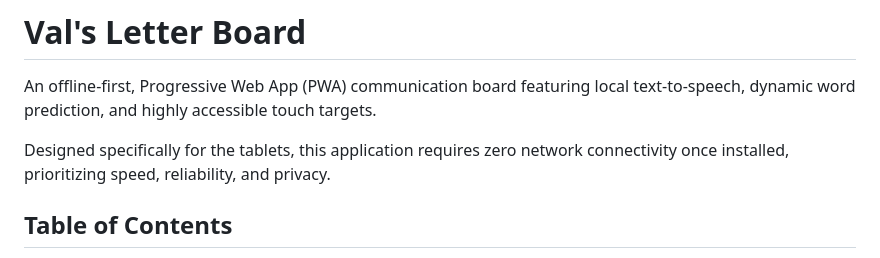
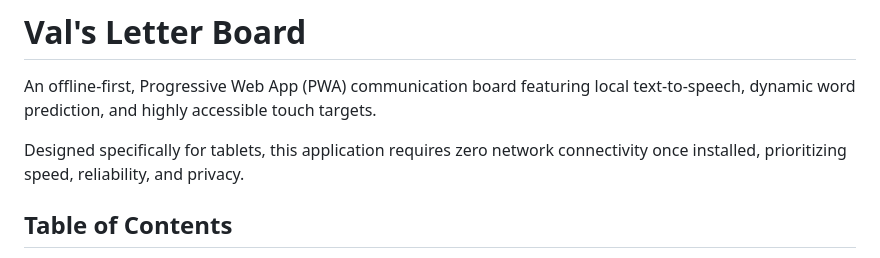
Before and after one commit to rrjp/vals-letter-board, a Markdown page: README.md, the part around the change. GitHub-like rendering.

```diff
--- a/README.md
+++ b/README.md
@@ -2,7 +2,7 @@
 
 An offline-first, Progressive Web App (PWA) communication board featuring local text-to-speech, dynamic word prediction, and highly accessible touch targets.
 
-Designed specifically for the tablets, this application requires zero network connectivity once installed, prioritizing speed, reliability, and privacy.
+Designed specifically for tablets, this application requires zero network connectivity once installed, prioritizing speed, reliability, and privacy.
 
 ## Table of Contents
 - [Background & Inspiration](#background--inspiration)
```
